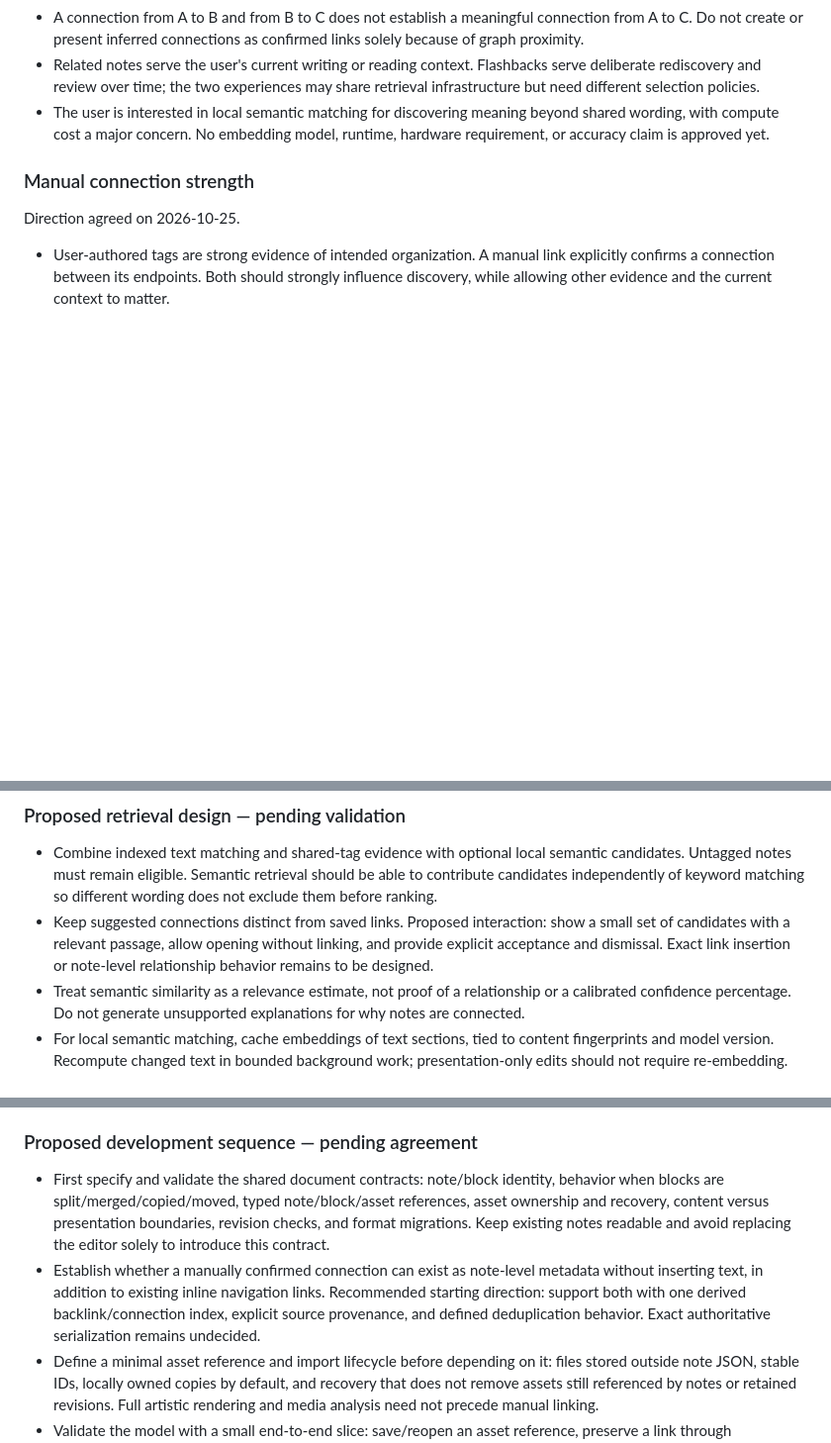
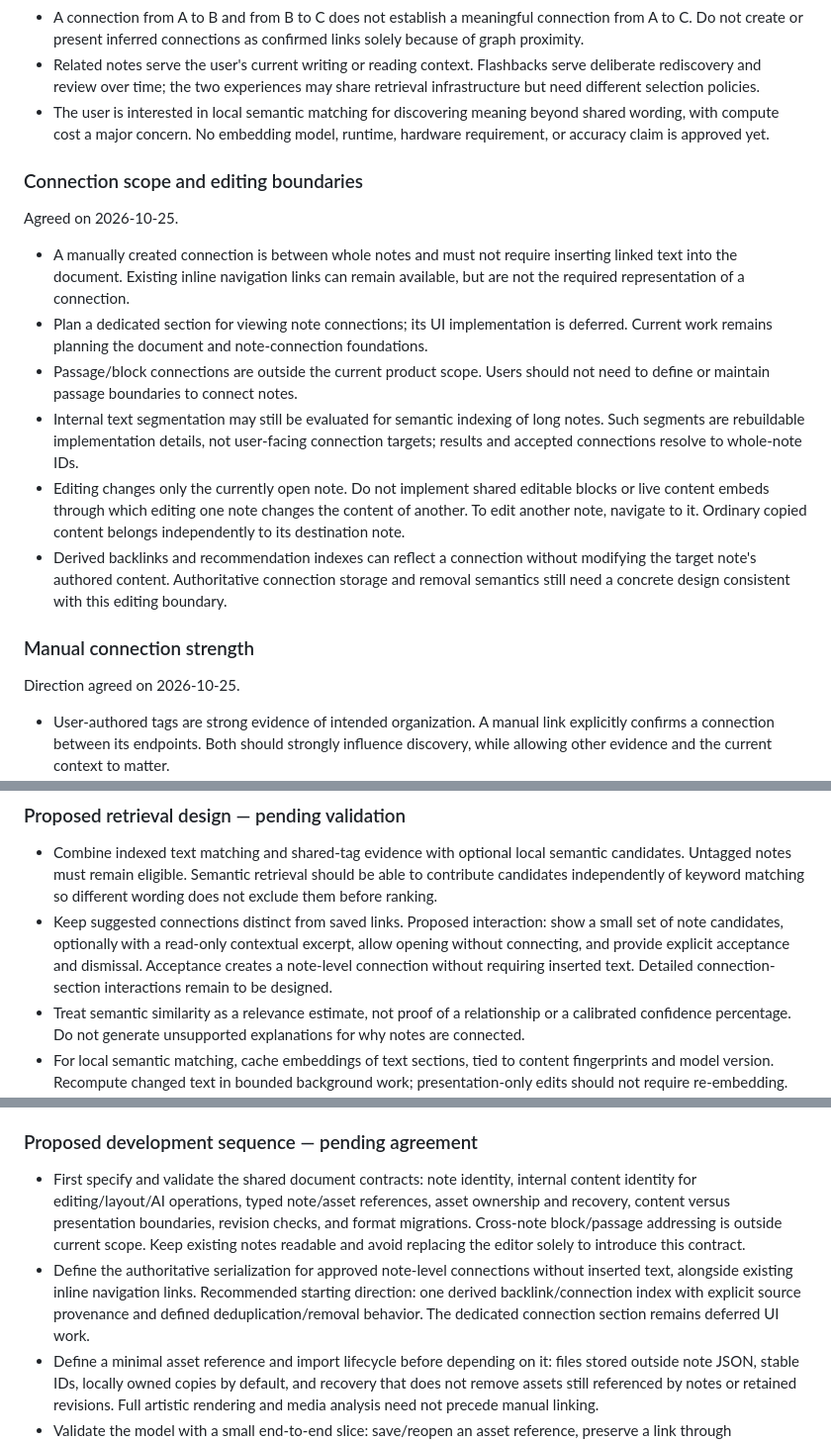
Before and after one commit to redY132/noted, a Markdown page: SPEC.md, 3 parts joined by grey strips. Shown at 99% size. Drawn GitHub-style; blank space fills up the shorter version.

Commit message:
Confirm note-level connections and isolated note editing

```diff
--- a/SPEC.md
+++ b/SPEC.md
@@ -123,6 +123,17 @@ Planning direction clarified by the user on 2026-10-25; this section records int
 - Related notes serve the user's current writing or reading context. Flashbacks serve deliberate rediscovery and review over time; the two experiences may share retrieval infrastructure but need different selection policies.
 - The user is interested in local semantic matching for discovering meaning beyond shared wording, with compute cost a major concern. No embedding model, runtime, hardware requirement, or accuracy claim is approved yet.
 
+### Connection scope and editing boundaries
+
+Agreed on 2026-10-25.
+
+- A manually created connection is between whole notes and must not require inserting linked text into the document. Existing inline navigation links can remain available, but are not the required representation of a connection.
+- Plan a dedicated section for viewing note connections; its UI implementation is deferred. Current work remains planning the document and note-connection foundations.
+- Passage/block connections are outside the current product scope. Users should not need to define or maintain passage boundaries to connect notes.
+- Internal text segmentation may still be evaluated for semantic indexing of long notes. Such segments are rebuildable implementation details, not user-facing connection targets; results and accepted connections resolve to whole-note IDs.
+- Editing changes only the currently open note. Do not implement shared editable blocks or live content embeds through which editing one note changes the content of another. To edit another note, navigate to it. Ordinary copied content belongs independently to its destination note.
+- Derived backlinks and recommendation indexes can reflect a connection without modifying the target note's authored content. Authoritative connection storage and removal semantics still need a concrete design consistent with this editing boundary.
+
 ### Manual connection strength
 
 Direction agreed on 2026-10-25.
@@ -138,7 +149,7 @@ Direction agreed on 2026-10-25.
 ### Proposed retrieval design — pending validation
 
 - Combine indexed text matching and shared-tag evidence with optional local semantic candidates. Untagged notes must remain eligible. Semantic retrieval should be able to contribute candidates independently of keyword matching so different wording does not exclude them before ranking.
-- Keep suggested connections distinct from saved links. Proposed interaction: show a small set of candidates with a relevant passage, allow opening without linking, and provide explicit acceptance and dismissal. Exact link insertion or note-level relationship behavior remains to be designed.
+- Keep suggested connections distinct from saved links. Proposed interaction: show a small set of note candidates, optionally with a read-only contextual excerpt, allow opening without connecting, and provide explicit acceptance and dismissal. Acceptance creates a note-level connection without requiring inserted text. Detailed connection-section interactions remain to be designed.
 - Treat semantic similarity as a relevance estimate, not proof of a relationship or a calibrated confidence percentage. Do not generate unsupported explanations for why notes are connected.
 - For local semantic matching, cache embeddings of text sections, tied to content fingerprints and model version. Recompute changed text in bounded background work; presentation-only edits should not require re-embedding. Initial indexing and model changes require separate resource budgeting.
 - Reuse cached embeddings when opening unchanged notes. Coalesce pending updates while typing; tolerate delayed suggestions rather than blocking editing. CPU concurrency, memory use, battery behavior, cancellation, and indexing pause controls need measurement and explicit limits.
@@ -204,8 +216,8 @@ The user supports the overall direction. Concrete serialization, editor selectio
 
 ### Proposed development sequence — pending agreement
 
-- First specify and validate the shared document contracts: note/block identity, behavior when blocks are split/merged/copied/moved, typed note/block/asset references, asset ownership and recovery, content versus presentation boundaries, revision checks, and format migrations. Keep existing notes readable and avoid replacing the editor solely to introduce this contract.
-- Establish whether a manually confirmed connection can exist as note-level metadata without inserting text, in addition to existing inline navigation links. Recommended starting direction: support both with one derived backlink/connection index, explicit source provenance, and defined deduplication behavior. Exact authoritative serialization remains undecided.
+- First specify and validate the shared document contracts: note identity, internal content identity for editing/layout/AI operations, typed note/asset references, asset ownership and recovery, content versus presentation boundaries, revision checks, and format migrations. Cross-note block/passage addressing is outside current scope. Keep existing notes readable and avoid replacing the editor solely to introduce this contract.
+- Define the authoritative serialization for approved note-level connections without inserted text, alongside existing inline navigation links. Recommended starting direction: one derived backlink/connection index with explicit source provenance and defined deduplication/removal behavior. The dedicated connection section remains deferred UI work.
 - Define a minimal asset reference and import lifecycle before depending on it: files stored outside note JSON, stable IDs, locally owned copies by default, and recovery that does not remove assets still referenced by notes or retained revisions. Full artistic rendering and media analysis need not precede manual linking.
 - Validate the model with a small end-to-end slice: save/reopen an asset reference, preserve a link through rename/move, migrate an existing note, and deterministically reject a presentation-only operation that changes protected words or references. This validates foundations without requiring a live AI integration.
 - Then implement the manual connection experience and incremental derived indexing: explicit links, backlinks, tagging, and candidate retrieval interfaces. Recommendation scores must not change stored user intent. Do not require the full canvas, schema, plugin, or AI feature set before this milestone.
```
Also changed, not shown: other parts of SPEC.md (+3 -2 lines).
